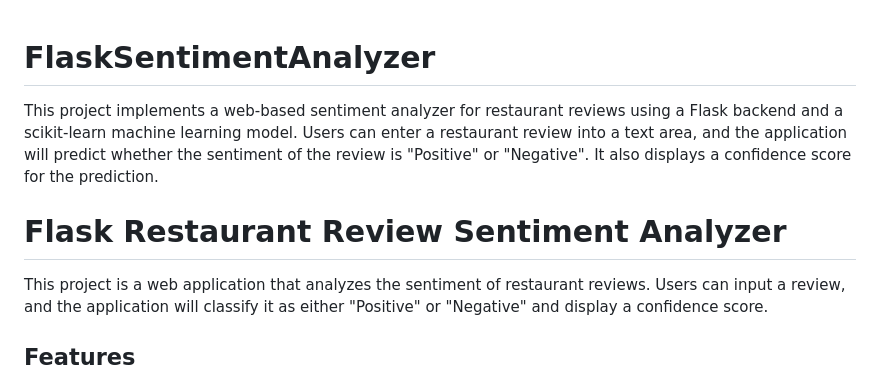
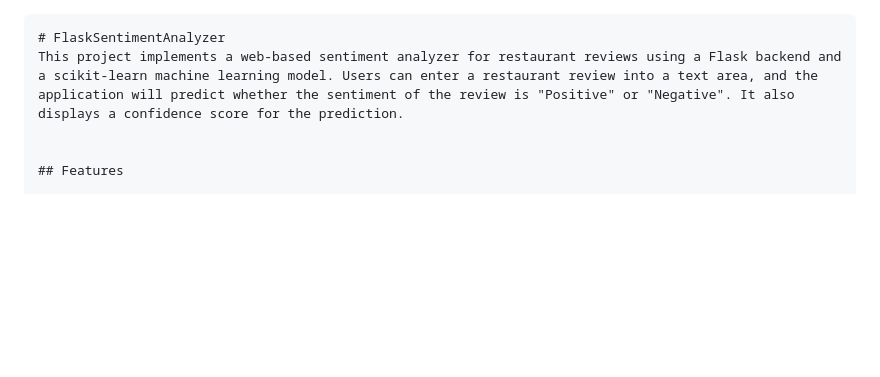
Before and after one commit to PamalaMadhumithaYadav/FlaskSentimentAnalyzer, a Markdown page: README.md, the part around one of its changes. Drawn GitHub-style; blank space fills up the shorter version.

````diff
--- a/README.md
+++ b/README.md
@@ -1,11 +1,7 @@
+```markdown
 # FlaskSentimentAnalyzer
 This project implements a web-based sentiment analyzer for restaurant reviews using a Flask backend and a scikit-learn machine learning model. Users can enter a restaurant review into a text area, and the application will predict whether the sentiment of the review is "Positive" or "Negative". It also displays a confidence score for the prediction.
 
-
-
-# Flask Restaurant Review Sentiment Analyzer
-
-This project is a web application that analyzes the sentiment of restaurant reviews. Users can input a review, and the application will classify it as either "Positive" or "Negative" and display a confidence score.
 
 ## Features
 
````
Also changed, not shown: other parts of README.md (+3 -1 lines).
